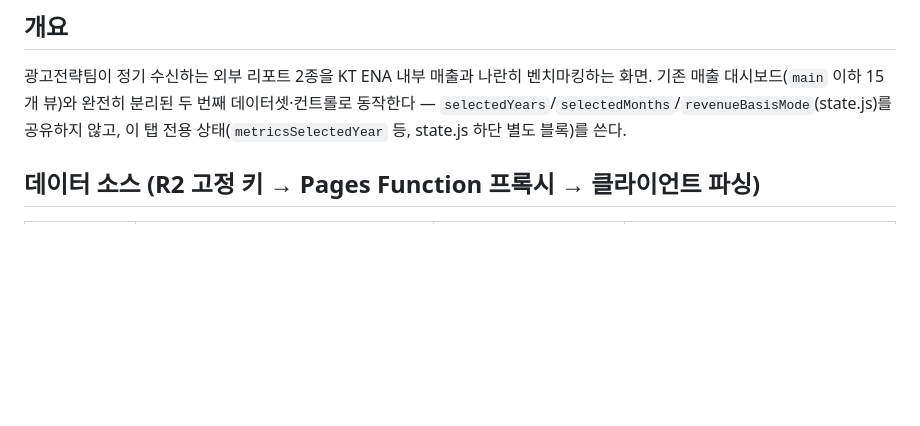
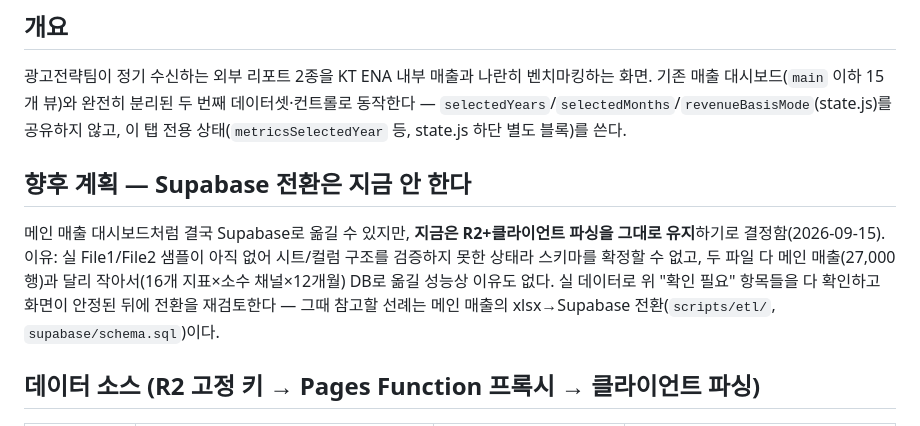
Before and after one commit to hhyunseo17/enaad-dashboard, a Markdown page: docs/features/metrics-dashboard.md, the part around the change. Drawn GitHub-style; blank space fills up the shorter version.

Commit message:
문서: 경쟁채널 지표 R2 유지 결정과 향후 Supabase 전환 계획 기록
실 샘플 파일 미확보 상태라 스키마 확정 불가 + 데이터 규모가 작아 지금은
R2+클라이언트 파싱을 유지하고, 화면 안정화 후 Supabase 전환을 재검토하기로 함.

Co-Authored-By: Claude Sonnet 5 <noreply@anthropic.com>

```diff
--- a/docs/features/metrics-dashboard.md
+++ b/docs/features/metrics-dashboard.md
@@ -4,6 +4,9 @@
 
 ## 개요
 광고전략팀이 정기 수신하는 외부 리포트 2종을 KT ENA 내부 매출과 나란히 벤치마킹하는 화면. 기존 매출 대시보드(`main` 이하 15개 뷰)와 완전히 분리된 두 번째 데이터셋·컨트롤로 동작한다 — `selectedYears`/`selectedMonths`/`revenueBasisMode`(state.js)를 공유하지 않고, 이 탭 전용 상태(`metricsSelectedYear` 등, state.js 하단 별도 블록)를 쓴다.
+
+## 향후 계획 — Supabase 전환은 지금 안 한다
+메인 매출 대시보드처럼 결국 Supabase로 옮길 수 있지만, **지금은 R2+클라이언트 파싱을 그대로 유지**하기로 결정함(2026-09-15). 이유: 실 File1/File2 샘플이 아직 없어 시트/컬럼 구조를 검증하지 못한 상태라 스키마를 확정할 수 없고, 두 파일 다 메인 매출(27,000행)과 달리 작아서(16개 지표×소수 채널×12개월) DB로 옮길 성능상 이유도 없다. 실 데이터로 위 "확인 필요" 항목들을 다 확인하고 화면이 안정된 뒤에 전환을 재검토한다 — 그때 참고할 선례는 메인 매출의 xlsx→Supabase 전환(`scripts/etl/`, `supabase/schema.sql`)이다.
 
 ## 데이터 소스 (R2 고정 키 → Pages Function 프록시 → 클라이언트 파싱)
 | 소스 | R2 키 / 프록시 | 시트 | 담당 |
```
